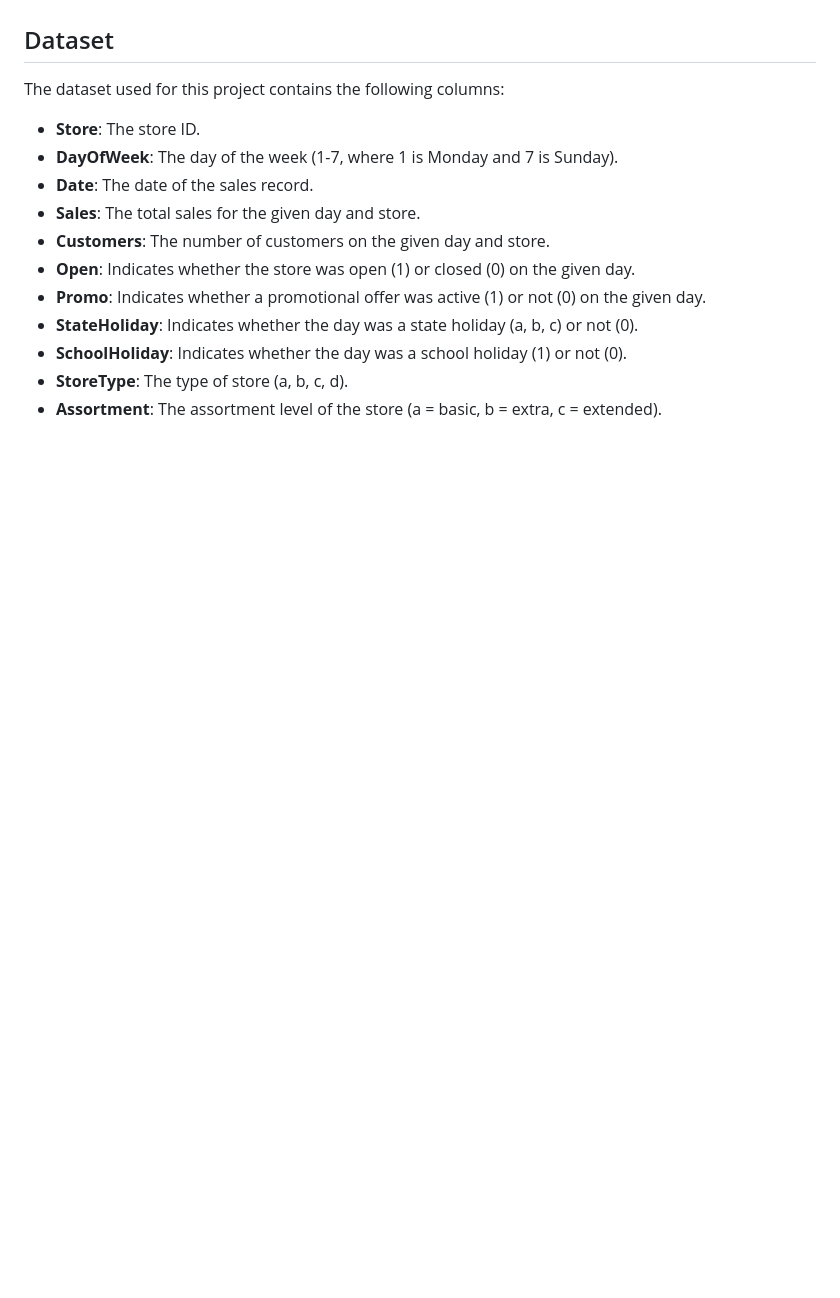
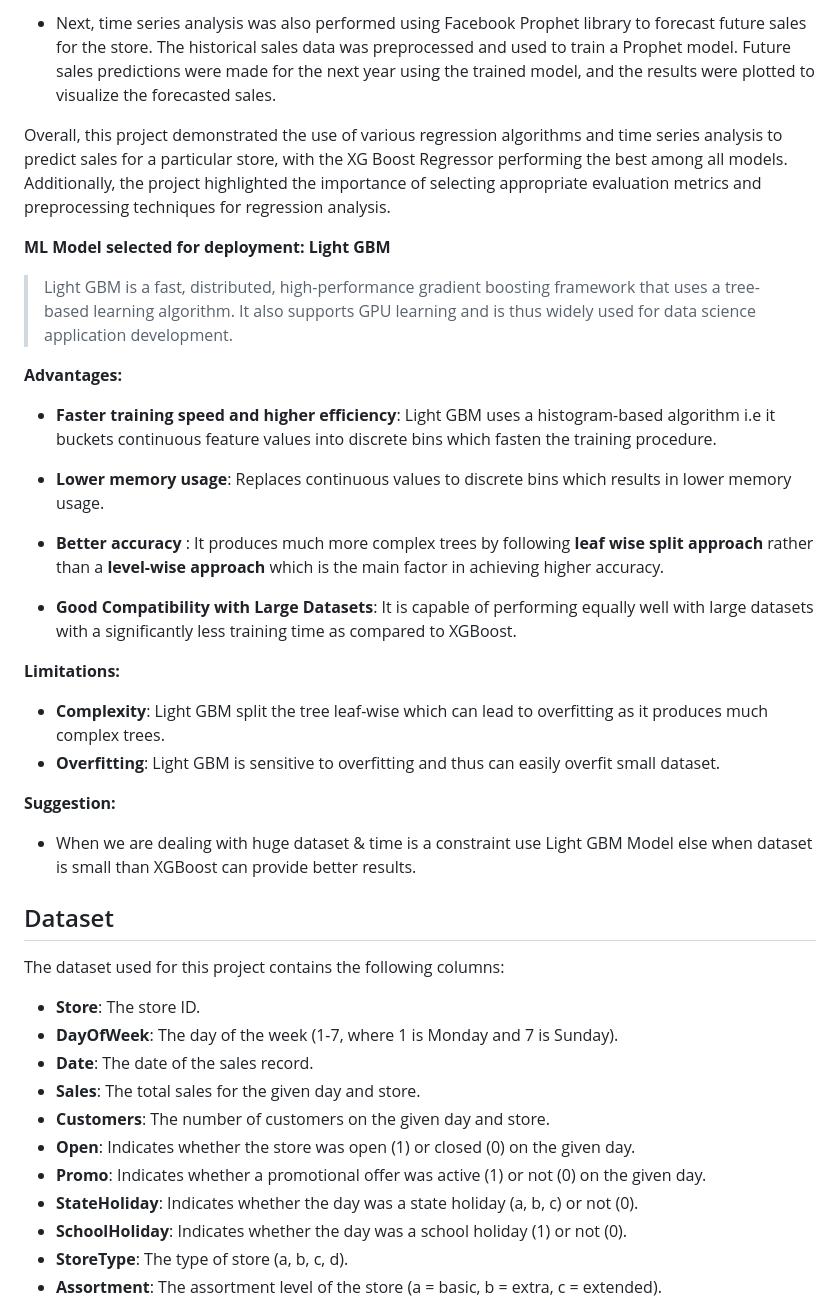
Before and after one commit to Deepkumarmahajan/Retail_Sales_Predicition, a Markdown page: README.md, the part around the change printed below. GitHub-like rendering; blank space fills up the shorter version.

```diff
--- a/README.md
+++ b/README.md
@@ -5,3 +74,31 @@ This repository contains code and resources for an end-to-end regression project
+* Next, time series analysis was also performed using Facebook Prophet library to forecast future sales for the store. The historical sales data was preprocessed and used to train a Prophet model. Future sales predictions were made for the next year using the trained model, and the results were plotted to visualize the forecasted sales.
+
+Overall, this project demonstrated the use of various regression algorithms and time series analysis to predict sales for a particular store, with the XG Boost Regressor performing the best among all models. Additionally, the project highlighted the importance of selecting appropriate evaluation metrics and preprocessing techniques for regression analysis.
+
+
+
+
+**ML Model selected for deployment: Light GBM**
+> Light GBM is a fast, distributed, high-performance gradient boosting framework that uses a tree-based learning algorithm. It also supports GPU learning and is thus widely used for data science application development.
+
+**Advantages:**
+* **Faster training speed and higher efficiency**: Light GBM uses a histogram-based algorithm i.e it buckets continuous feature values into discrete bins which fasten the training procedure.
+
+* **Lower memory usage**: Replaces continuous values to discrete bins which results in lower memory usage.
+
+*  **Better accuracy** : It produces much more complex trees by following **leaf wise split approach** rather than a **level-wise approach** which is the main factor in achieving higher accuracy.
+
+* **Good Compatibility with Large Datasets**: It is capable of performing equally well with large datasets with a significantly less  training time as compared to XGBoost.
+
+
+**Limitations:**
+
+* **Complexity**: Light GBM split the tree leaf-wise which can lead to overfitting as it produces much complex trees.
+* **Overfitting**: Light GBM is sensitive to overfitting and thus can easily overfit small dataset.
+
+
+**Suggestion:**
+* When we are dealing with huge dataset & time is a constraint use Light GBM Model else when dataset is small than XGBoost can provide better results.
 
 ## Dataset
 
```
Also changed, not shown: other parts of README.md (+69 -0 lines).
